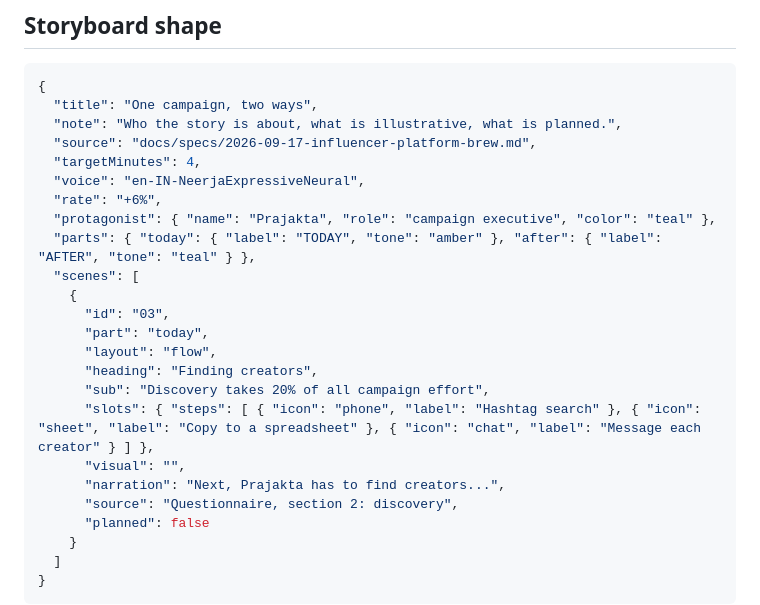
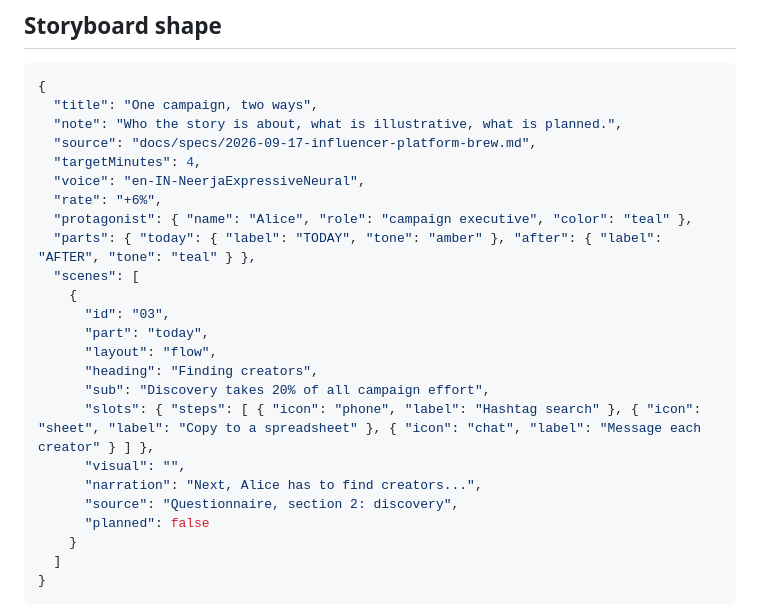
Before and after one commit to harshadmadaye/OPM, a Markdown page: docs/specs/2026-09-18-story-video.md, the part around the change. Rendered like a GitHub page.

```diff
--- a/docs/specs/2026-09-18-story-video.md
+++ b/docs/specs/2026-09-18-story-video.md
@@ -126,7 +126,7 @@ rebuild after an edit.
   "targetMinutes": 4,
   "voice": "en-IN-NeerjaExpressiveNeural",
   "rate": "+6%",
-  "protagonist": { "name": "Prajakta", "role": "campaign executive", "color": "teal" },
+  "protagonist": { "name": "Alice", "role": "campaign executive", "color": "teal" },
   "parts": { "today": { "label": "TODAY", "tone": "amber" }, "after": { "label": "AFTER", "tone": "teal" } },
   "scenes": [
     {
@@ -137,7 +137,7 @@ rebuild after an edit.
       "sub": "Discovery takes 20% of all campaign effort",
       "slots": { "steps": [ { "icon": "phone", "label": "Hashtag search" }, { "icon": "sheet", "label": "Copy to a spreadsheet" }, { "icon": "chat", "label": "Message each creator" } ] },
       "visual": "",
-      "narration": "Next, Prajakta has to find creators...",
+      "narration": "Next, Alice has to find creators...",
       "source": "Questionnaire, section 2: discovery",
       "planned": false
     }
```
Also changed, not shown: skills/story-video/SKILL.md (+6 -1 lines).
